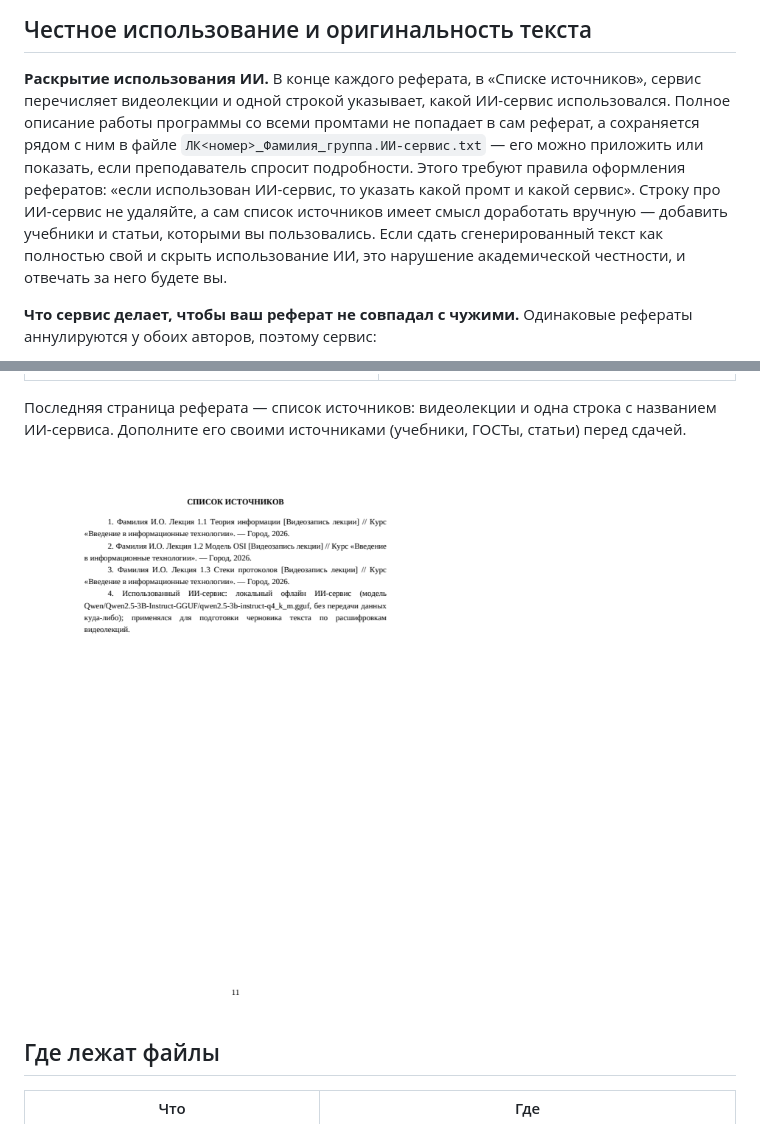
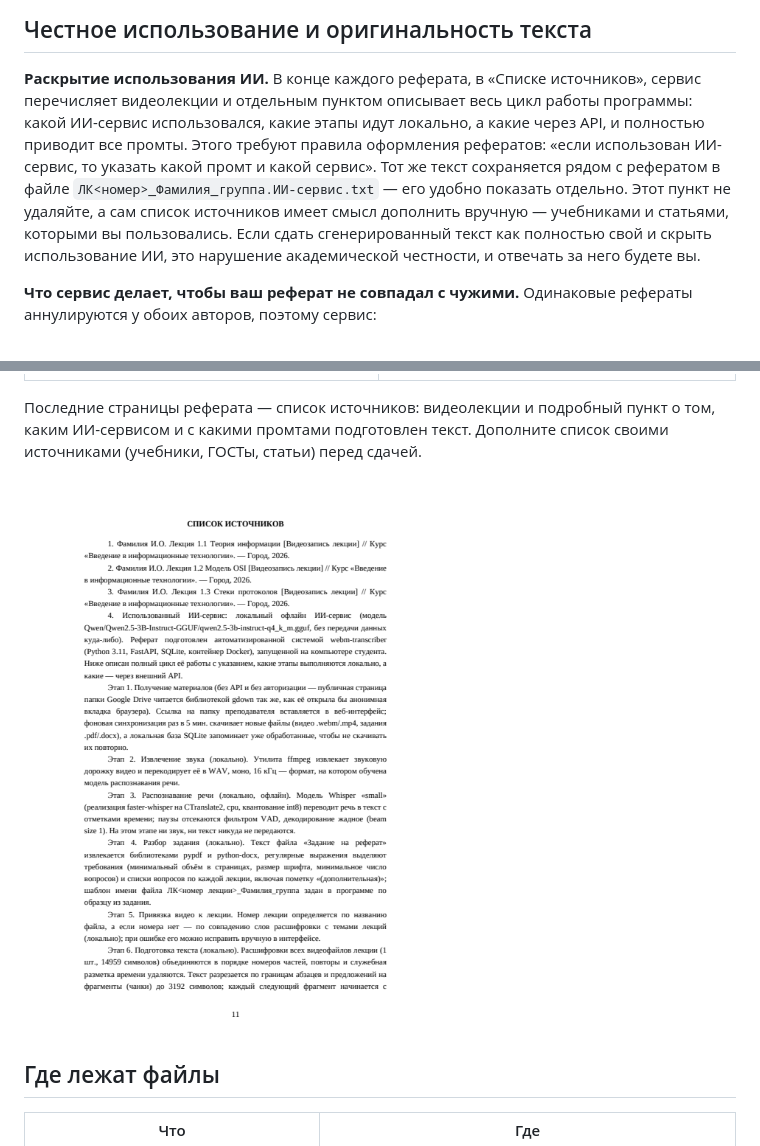
Before and after one commit to pasha923848-ui/lecture-referat-service, a Markdown page: README.md, 2 parts joined by grey strips. GitHub-like rendering; pictures changed too: docs/screenshots/07-sources.png.

```diff
--- a/README.md
+++ b/README.md
@@ -68,14 +68,14 @@ flowchart LR
 ## Честное использование и оригинальность текста
 
 **Раскрытие использования ИИ.** В конце каждого реферата, в «Списке источников», сервис
-перечисляет видеолекции и одной строкой указывает, какой ИИ-сервис использовался. Полное описание
-работы программы со всеми промтами не попадает в сам реферат, а сохраняется рядом с ним в файле
-`ЛК<номер>_Фамилия_группа.ИИ-сервис.txt` — его можно приложить или показать, если преподаватель
-спросит подробности. Этого требуют правила оформления рефератов: «если использован ИИ-сервис, то
-указать какой промт и какой сервис». Строку про ИИ-сервис не удаляйте, а сам список источников
-имеет смысл доработать вручную — добавить учебники и статьи, которыми вы пользовались. Если сдать
-сгенерированный текст как полностью свой и скрыть использование ИИ, это нарушение академической
-честности, и отвечать за него будете вы.
+перечисляет видеолекции и отдельным пунктом описывает весь цикл работы программы: какой ИИ-сервис
+использовался, какие этапы идут локально, а какие через API, и полностью приводит все промты.
+Этого требуют правила оформления рефератов: «если использован ИИ-сервис, то указать какой промт и
+какой сервис». Тот же текст сохраняется рядом с рефератом в файле
+`ЛК<номер>_Фамилия_группа.ИИ-сервис.txt` — его удобно показать отдельно. Этот пункт не удаляйте, а
+сам список источников имеет смысл дополнить вручную — учебниками и статьями, которыми вы
+пользовались. Если сдать сгенерированный текст как полностью свой и скрыть использование ИИ, это
+нарушение академической честности, и отвечать за него будете вы.
 
 **Что сервис делает, чтобы ваш реферат не совпадал с чужими.** Одинаковые рефераты аннулируются у
 обоих авторов, поэтому сервис:
@@ -358,8 +358,9 @@ GigaChat — нейросеть Сбера. Для учебных задач ф
 |---|---|
 | ![Титульный лист](docs/screenshots/05-title-page.png) | ![Содержание](docs/screenshots/06-contents.png) |
 
-Последняя страница реферата — список источников: видеолекции и одна строка с названием ИИ-сервиса.
-Дополните его своими источниками (учебники, ГОСТы, статьи) перед сдачей.
+Последние страницы реферата — список источников: видеолекции и подробный пункт о том, каким
+ИИ-сервисом и с какими промтами подготовлен текст. Дополните список своими источниками (учебники,
+ГОСТы, статьи) перед сдачей.
 
 ![Список источников](docs/screenshots/07-sources.png)
 
```
Also changed, not shown: 2 other files.
